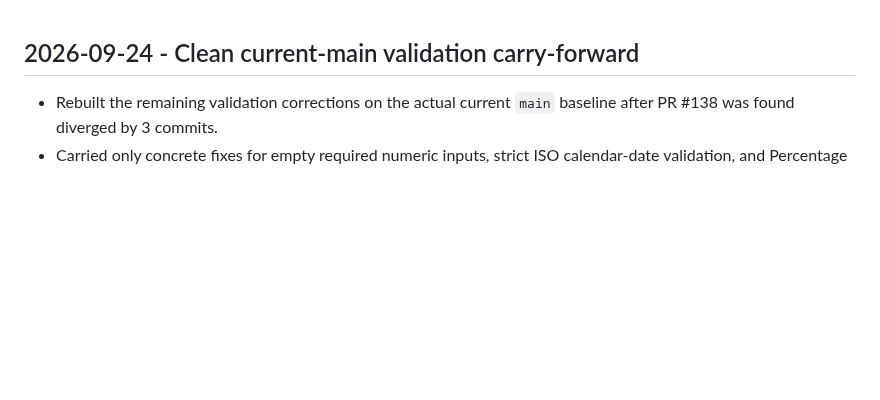
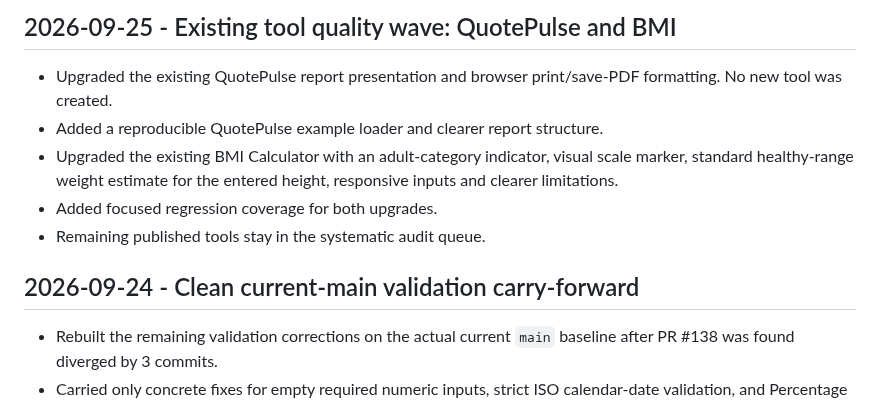
Before and after one commit to Srjp2004/utility-hub, a Markdown page: docs/CHANGELOG.md, the part around the change. Drawn GitHub-style; blank space fills up the shorter version.

Commit message:
docs: record existing tool quality wave

```diff
--- a/docs/CHANGELOG.md
+++ b/docs/CHANGELOG.md
@@ -1,3 +1,10 @@
+## 2026-09-25 - Existing tool quality wave: QuotePulse and BMI
+- Upgraded the existing QuotePulse report presentation and browser print/save-PDF formatting. No new tool was created.
+- Added a reproducible QuotePulse example loader and clearer report structure.
+- Upgraded the existing BMI Calculator with an adult-category indicator, visual scale marker, standard healthy-range weight estimate for the entered height, responsive inputs and clearer limitations.
+- Added focused regression coverage for both upgrades.
+- Remaining published tools stay in the systematic audit queue.
+
 ## 2026-09-24 - Clean current-main validation carry-forward
 - Rebuilt the remaining validation corrections on the actual current `main` baseline after PR #138 was found diverged by 3 commits.
 - Carried only concrete fixes for empty required numeric inputs, strict ISO calendar-date validation, and Percentage Change empty-new-value handling.
```
